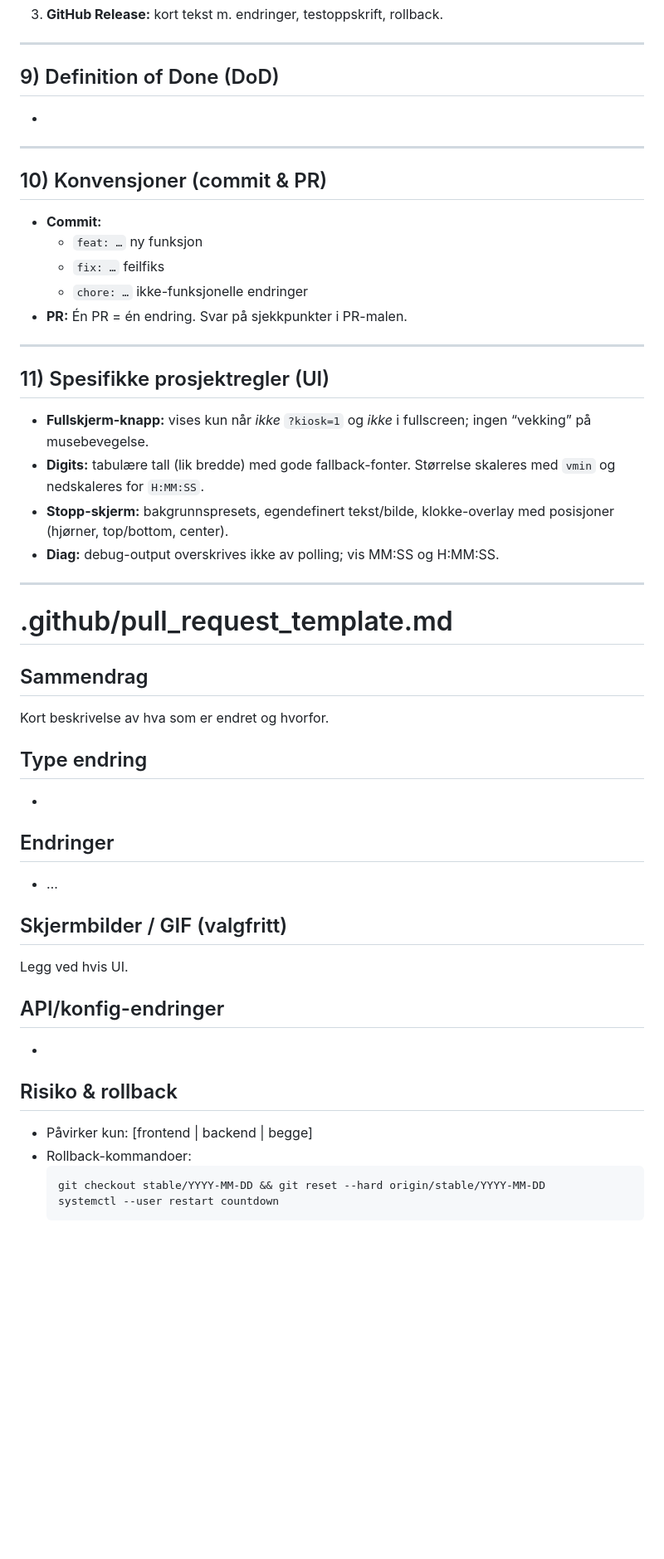
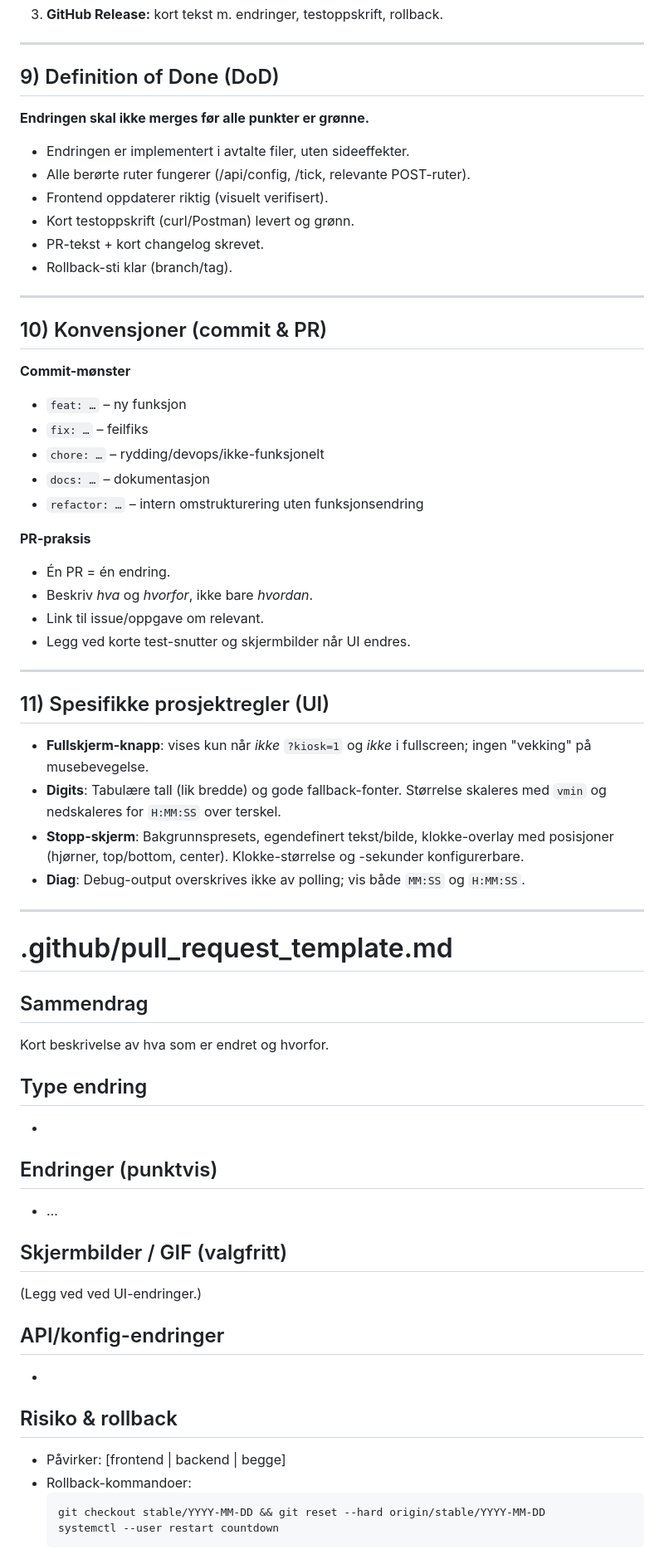
Before and after one commit to Sygaro/countdown, a Markdown page: README_DEV.md, the part around one of its changes. Shown at 83% size. GitHub-like rendering; blank space fills up the shorter version.

Commit message:
oppdatert README_DEV

````diff
--- a/README_DEV.md
+++ b/README_DEV.md
@@ -119,26 +134,42 @@ curl -sX POST http://<host>:5000/api/mode -H 'Content-Type: application/json' -d
 
 ## 9) Definition of Done (DoD)
 
--
+**Endringen skal ikke merges før alle punkter er grønne.**
+
+ - Endringen er implementert i avtalte filer, uten sideeffekter.
+ - Alle berørte ruter fungerer (/api/config, /tick, relevante POST-ruter).
+ - Frontend oppdaterer riktig (visuelt verifisert).
+ - Kort testoppskrift (curl/Postman) levert og grønn.
+ - PR-tekst + kort changelog skrevet.
+ - Rollback-sti klar (branch/tag).
 
 ---
 
 ## 10) Konvensjoner (commit & PR)
 
-- **Commit:**
-  - `feat: …` ny funksjon
-  - `fix: …` feilfiks
-  - `chore: …` ikke-funksjonelle endringer
-- **PR:** Én PR = én endring. Svar på sjekkpunkter i PR-malen.
+**Commit-mønster**
+
+- `feat: …` – ny funksjon
+- `fix: …` – feilfiks
+- `chore: …` – rydding/devops/ikke-funksjonelt
+- `docs: …` – dokumentasjon
+- `refactor: …` – intern omstrukturering uten funksjonsendring
+
+**PR-praksis**
+
+- Én PR = én endring.
+- Beskriv *hva* og *hvorfor*, ikke bare *hvordan*.
+- Link til issue/oppgave om relevant.
+- Legg ved korte test-snutter og skjermbilder når UI endres.
 
 ---
 
 ## 11) Spesifikke prosjektregler (UI)
 
-- **Fullskjerm-knapp:** vises kun når *ikke* `?kiosk=1` og *ikke* i fullscreen; ingen “vekking” på musebevegelse.
-- **Digits:** tabulære tall (lik bredde) med gode fallback-fonter. Størrelse skaleres med `vmin` og nedskaleres for `H:MM:SS`.
-- **Stopp-skjerm:** bakgrunnspresets, egendefinert tekst/bilde, klokke-overlay med posisjoner (hjørner, top/bottom, center).
-- **Diag:** debug-output overskrives ikke av polling; vis MM\:SS og H\:MM\:SS.
+- **Fullskjerm-knapp**: vises kun når *ikke* `?kiosk=1` og *ikke* i fullscreen; ingen "vekking" på musebevegelse.
+- **Digits**: Tabulære tall (lik bredde) og gode fallback-fonter. Størrelse skaleres med `vmin` og nedskaleres for `H:MM:SS` over terskel.
+- **Stopp-skjerm**: Bakgrunnspresets, egendefinert tekst/bilde, klokke-overlay med posisjoner (hjørner, top/bottom, center). Klokke-størrelse og -sekunder konfigurerbare.
+- **Diag**: Debug-output overskrives ikke av polling; vis både `MM:SS` og `H:MM:SS`.
 
 ---
 
@@ -152,13 +183,13 @@ Kort beskrivelse av hva som er endret og hvorfor.
 
 -
 
-## Endringer
+## Endringer (punktvis)
 
 - …
 
 ## Skjermbilder / GIF (valgfritt)
 
-Legg ved hvis UI.
+(Legg ved ved UI-endringer.)
 
 ## API/konfig-endringer
 
@@ -166,7 +197,7 @@ Legg ved hvis UI.
 
 ## Risiko & rollback
 
-- Påvirker kun: [frontend | backend | begge]
+- Påvirker: [frontend | backend | begge]
 - Rollback-kommandoer:
   ```bash
   git checkout stable/YYYY-MM-DD && git reset --hard origin/stable/YYYY-MM-DD
````
Also changed, not shown: other parts of README_DEV.md (+19 -3 lines).
